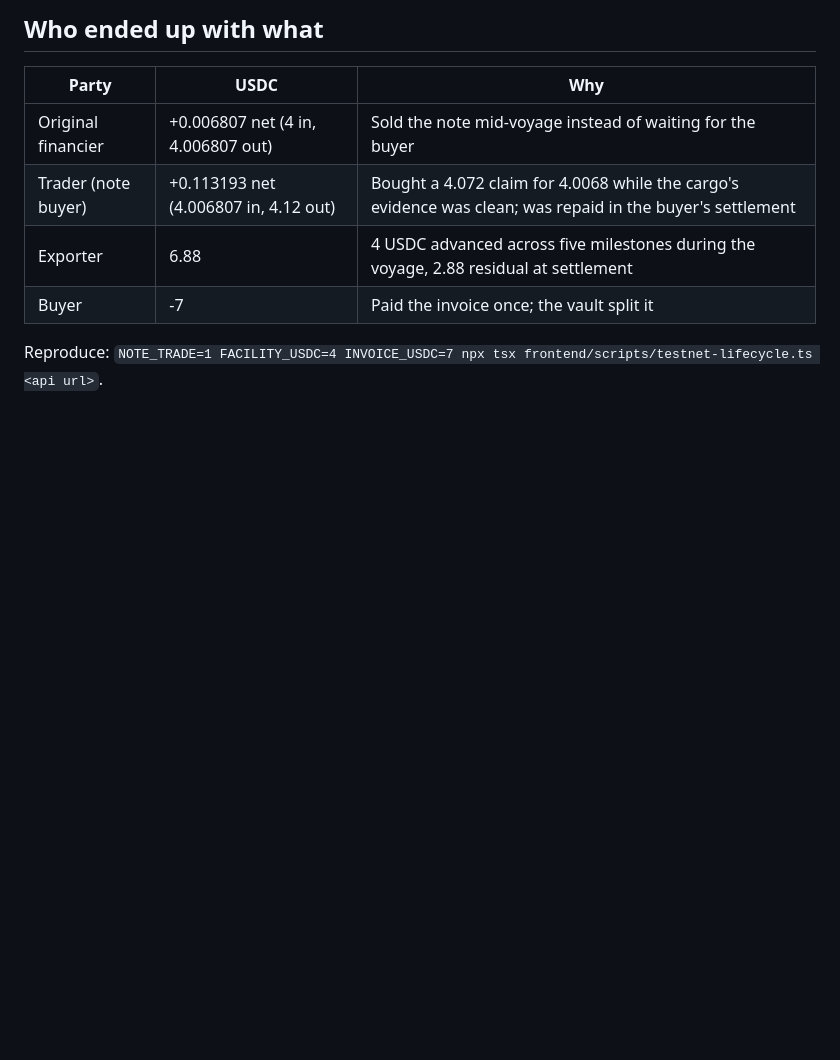
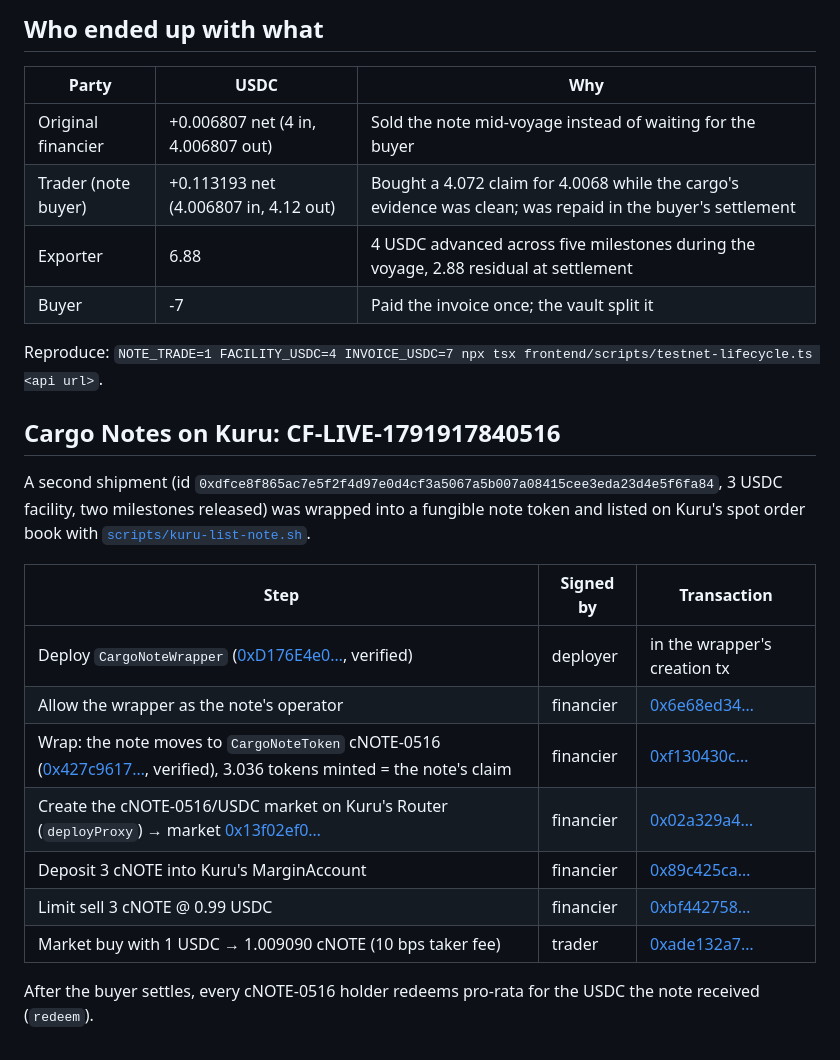
Before and after one commit to LSUDOKO/CargoFlow-Monad, a Markdown page: docs/runs/monad-testnet.md, the part around the change. Rendered like a GitHub page; blank space fills up the shorter version.

Commit message:
docs: kuru listing of cargo note cnote-0516 with linked transactions

```diff
--- a/docs/runs/monad-testnet.md
+++ b/docs/runs/monad-testnet.md
@@ -43,3 +43,21 @@ Shipment id `0x0353f55d82eb48314a58c34eab518cfe88999aaf6885e9cc41c9d10a042ac58e`
 | Buyer | -7 | Paid the invoice once; the vault split it |
 
 Reproduce: `NOTE_TRADE=1 FACILITY_USDC=4 INVOICE_USDC=7 npx tsx frontend/scripts/testnet-lifecycle.ts <api url>`.
+
+## Cargo Notes on Kuru: CF-LIVE-1791917840516
+
+A second shipment (id `0xdfce8f865ac7e5f2f4d97e0d4cf3a5067a5b007a08415cee3eda23d4e5f6fa84`, 3 USDC facility, two
+milestones released) was wrapped into a fungible note token and listed on Kuru's spot order book with
+[`scripts/kuru-list-note.sh`](../../scripts/kuru-list-note.sh).
+
+| Step | Signed by | Transaction |
+|---|---|---|
+| Deploy `CargoNoteWrapper` ([0xD176E4e0…](https://testnet.monadvision.com/address/0xD176E4e02f97F12462e68014F92B2A13A664552e), verified) | deployer | in the wrapper's creation tx |
+| Allow the wrapper as the note's operator | financier | [0x6e68ed34…](https://testnet.monadvision.com/tx/0x6e68ed343ca07d6000d8743ffb031f7e79da7b7b990997b831cac8da9460c4f7) |
+| Wrap: the note moves to `CargoNoteToken` cNOTE-0516 ([0x427c9617…](https://testnet.monadvision.com/address/0x427c9617808445509e2E1877655251A5CE4c6D1e), verified), 3.036 tokens minted = the note's claim | financier | [0xf130430c…](https://testnet.monadvision.com/tx/0xf130430ceadd960f220de6267dfb9fe8af68a11df3de2e2221a089c4b6f82e1c) |
+| Create the cNOTE-0516/USDC market on Kuru's Router (`deployProxy`) → market [0x13f02ef0…](https://testnet.monadvision.com/address/0x13f02ef0c5CF7357267C52947709acfE52021520) | financier | [0x02a329a4…](https://testnet.monadvision.com/tx/0x02a329a4dfae4be2e5e8717493f7a892f1d05096fc9c3c459cc02451e0a6a18b) |
+| Deposit 3 cNOTE into Kuru's MarginAccount | financier | [0x89c425ca…](https://testnet.monadvision.com/tx/0x89c425ca947690d789431de80eea34e5108e0153d3fe9287a729ed8814f3c63a) |
+| Limit sell 3 cNOTE @ 0.99 USDC | financier | [0xbf442758…](https://testnet.monadvision.com/tx/0xbf4427583479344ec35e0709d3b996325cf4bc5a071c766fc17d31df9605d9b3) |
+| Market buy with 1 USDC → 1.009090 cNOTE (10 bps taker fee) | trader | [0xade132a7…](https://testnet.monadvision.com/tx/0xade132a7524680c7e3b9270923ccbb61be845c026173d5e1f0cd13753bf4c01b) |
+
+After the buyer settles, every cNOTE-0516 holder redeems pro-rata for the USDC the note received (`redeem`).
```
